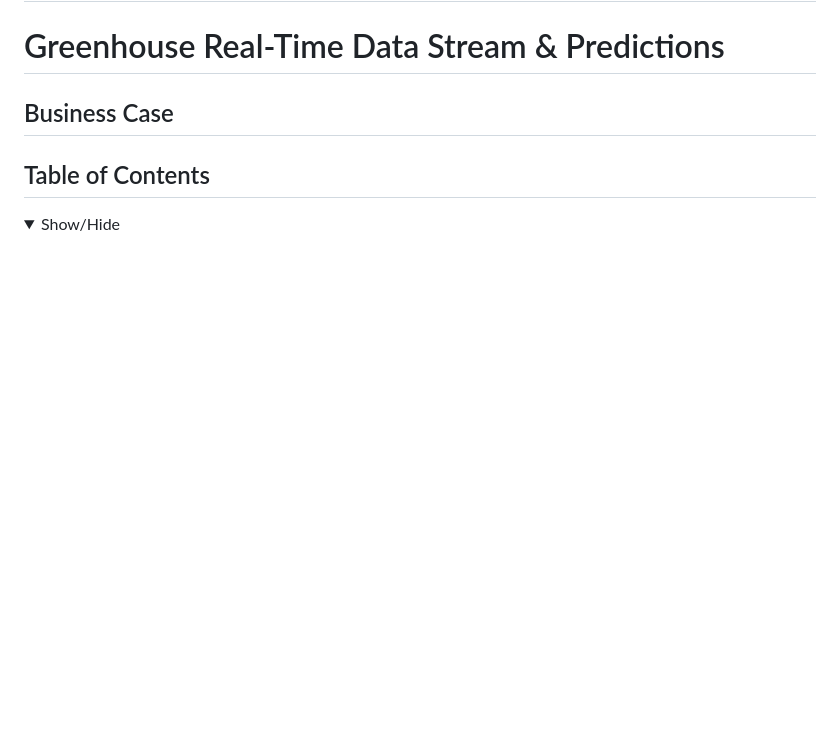
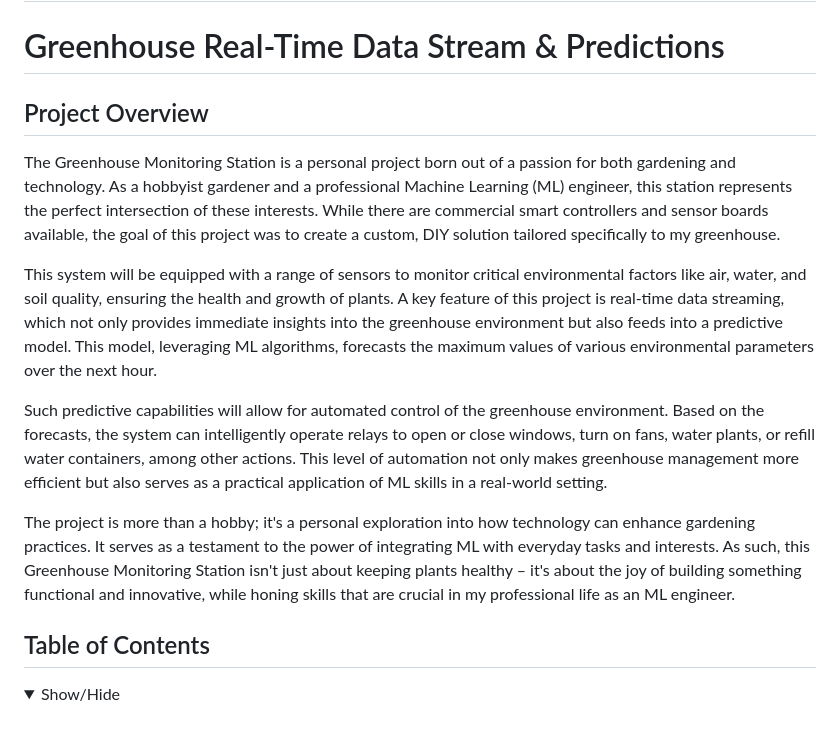
Before and after one commit to chabazite/greenhouse_monitor, a Markdown page: README.md, the part around one of its changes. Drawn GitHub-style; blank space fills up the shorter version.

```diff
--- a/README.md
+++ b/README.md
@@ -3,8 +3,15 @@
 Greenhouse Real-Time Data Stream & Predictions
 =============================================
 
-## Business Case
-<a name="Business_Case"></a>
+## Project Overview
+<a name="Project Overview"></a>
+The Greenhouse Monitoring Station is a personal project born out of a passion for both gardening and technology. As a hobbyist gardener and a professional Machine Learning (ML) engineer, this station represents the perfect intersection of these interests. While there are commercial smart controllers and sensor boards available, the goal of this project was to create a custom, DIY solution tailored specifically to my greenhouse.
+
+This system will be equipped with a range of sensors to monitor critical environmental factors like air, water, and soil quality, ensuring the health and growth of plants. A key feature of this project is real-time data streaming, which not only provides immediate insights into the greenhouse environment but also feeds into a predictive model. This model, leveraging ML algorithms, forecasts the maximum values of various environmental parameters over the next hour.
+
+Such predictive capabilities will allow for automated control of the greenhouse environment. Based on the forecasts, the system can intelligently operate relays to open or close windows, turn on fans, water plants, or refill water containers, among other actions. This level of automation not only makes greenhouse management more efficient but also serves as a practical application of ML skills in a real-world setting.
+
+The project is more than a hobby; it's a personal exploration into how technology can enhance gardening practices. It serves as a testament to the power of integrating ML with everyday tasks and interests. As such, this Greenhouse Monitoring Station isn't just about keeping plants healthy – it's about the joy of building something functional and innovative, while honing skills that are crucial in my professional life as an ML engineer.
 
 ## Table of Contents
 <details open>
```
Also changed, not shown: other parts of README.md (+30 -32 lines).
